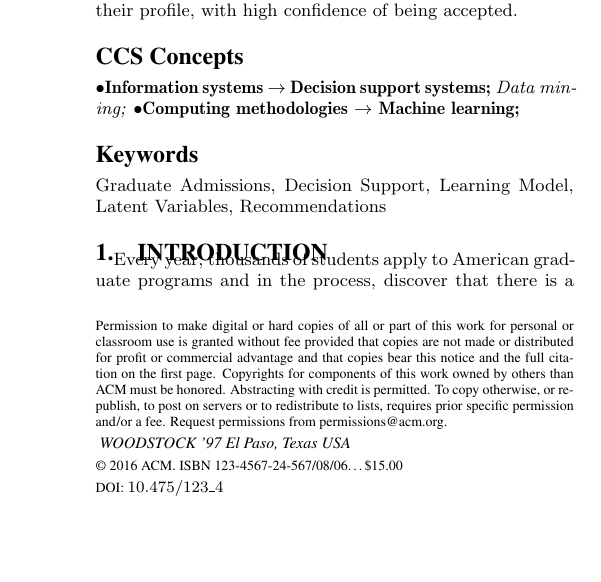
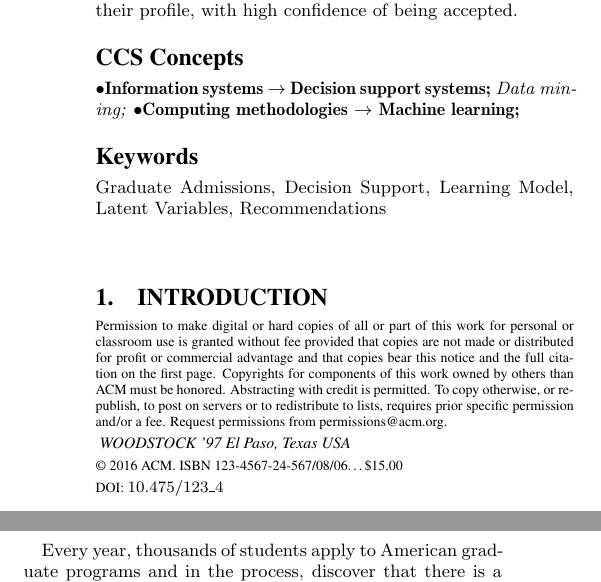
Before and after one commit to narendergupta/KDDGradAdmit, a LaTeX paper (paper/Will_I_Get_In.tex): part of one column of page 1 of 10 before the commit and two parts of the columns of page 1 of 10 after it, the two joined at a grey line, cut so that both start at the same text, the shorter picture padded with empty space. Compiled offline with pdfLaTeX.

Commit message:
Adding newline before introduction

```diff
--- a/paper/Will_I_Get_In.tex
+++ b/paper/Will_I_Get_In.tex
@@ -182,7 +182,7 @@ An additional contribution of this paper is the collection of a new dataset of m
 % We no longer use \terms command
 %\terms{Theory}
 
-\keywords{Graduate Admissions, Decision Support, Learning Model, Latent Variables, Recommendations}
+\keywords{Graduate Admissions, Decision Support, Learning Model, Latent Variables, Recommendations}\\\\
 
 \section{Introduction}
 \label{sec:intro}
```
Also changed, not shown: paper/Will_I_Get_In.pdf, 2 other files.
